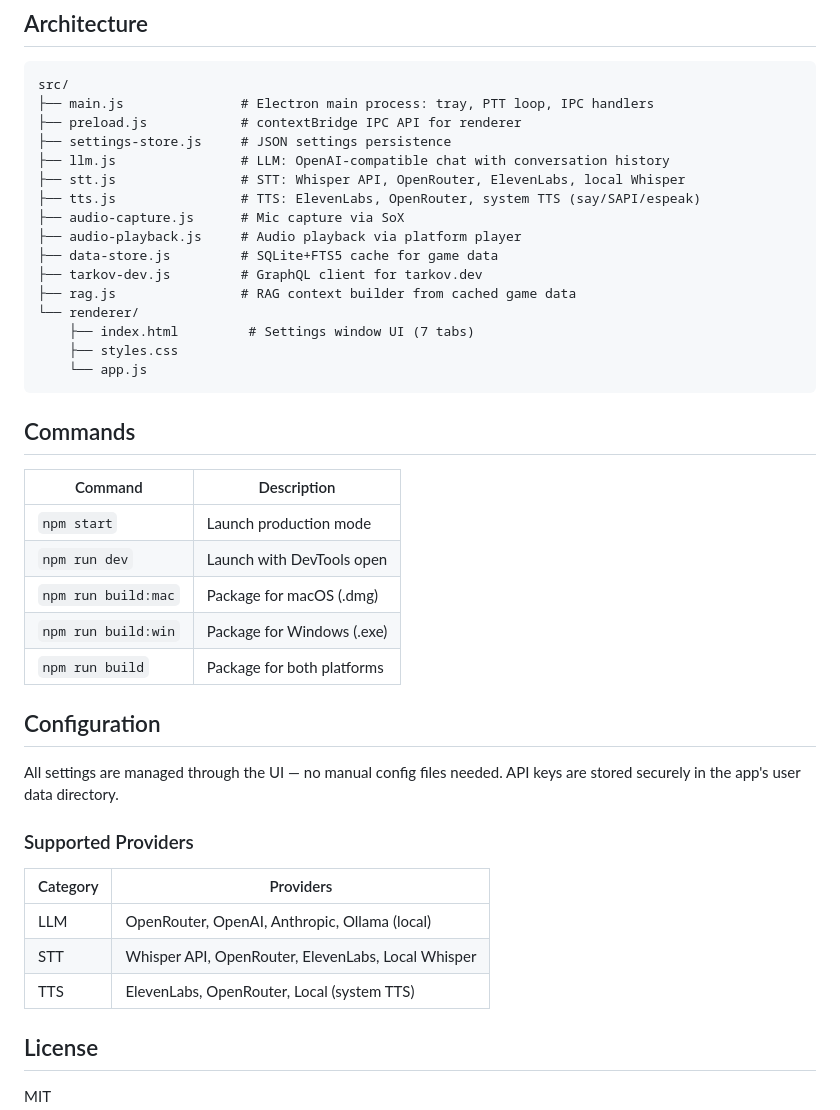
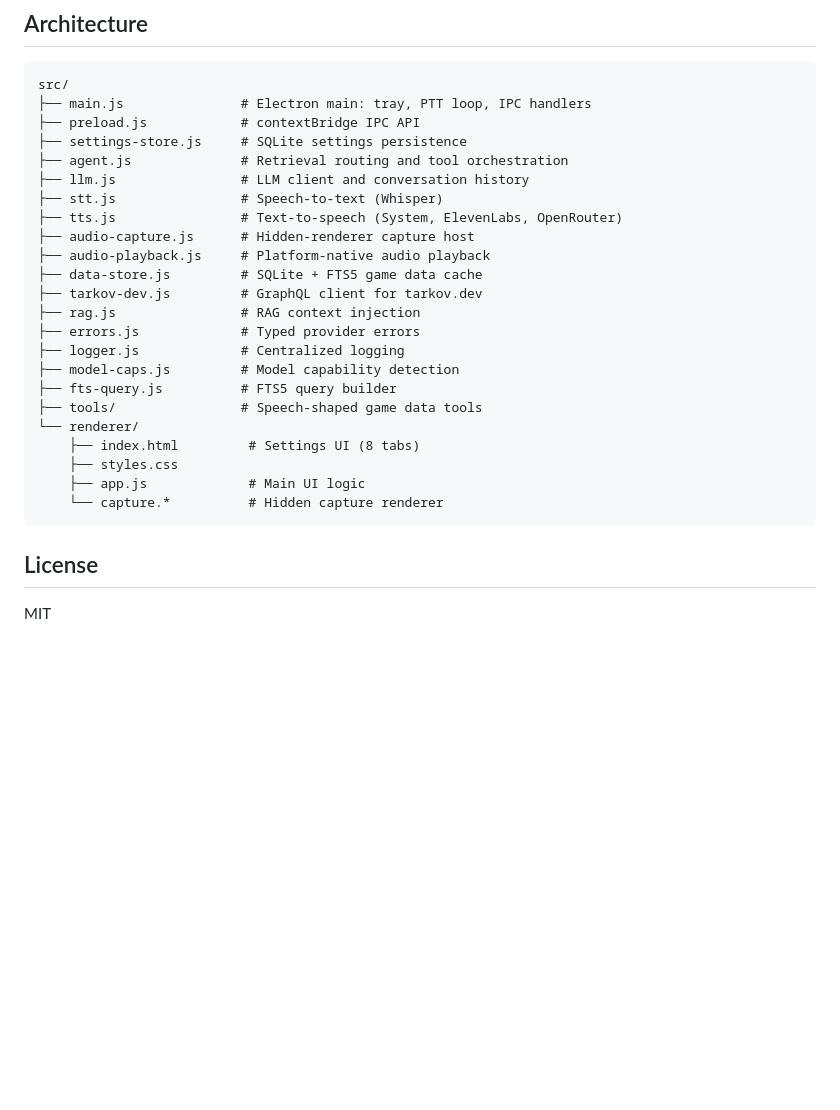
Before and after one commit to guivinicius/tarkov-operator, a Markdown page: README.md, the part around one of its changes. GitHub-like rendering; blank space fills up the shorter version.

````diff
--- a/README.md
+++ b/README.md
@@ -55,44 +76,29 @@ The **Data** tab shows cached game info from tarkov.dev. Data is auto-fetched on
 
 ```
 src/
-├── main.js               # Electron main process: tray, PTT loop, IPC handlers
-├── preload.js            # contextBridge IPC API for renderer
-├── settings-store.js     # JSON settings persistence
-├── llm.js                # LLM: OpenAI-compatible chat with conversation history
-├── stt.js                # STT: Whisper API, OpenRouter, ElevenLabs, local Whisper
-├── tts.js                # TTS: ElevenLabs, OpenRouter, system TTS (say/SAPI/espeak)
-├── audio-capture.js      # Mic capture via SoX
-├── audio-playback.js     # Audio playback via platform player
-├── data-store.js         # SQLite+FTS5 cache for game data
+├── main.js               # Electron main: tray, PTT loop, IPC handlers
+├── preload.js            # contextBridge IPC API
+├── settings-store.js     # SQLite settings persistence
+├── agent.js              # Retrieval routing and tool orchestration
+├── llm.js                # LLM client and conversation history
+├── stt.js                # Speech-to-text (Whisper)
+├── tts.js                # Text-to-speech (System, ElevenLabs, OpenRouter)
+├── audio-capture.js      # Hidden-renderer capture host
+├── audio-playback.js     # Platform-native audio playback
+├── data-store.js         # SQLite + FTS5 game data cache
 ├── tarkov-dev.js         # GraphQL client for tarkov.dev
-├── rag.js                # RAG context builder from cached game data
+├── rag.js                # RAG context injection
+├── errors.js             # Typed provider errors
+├── logger.js             # Centralized logging
+├── model-caps.js         # Model capability detection
+├── fts-query.js          # FTS5 query builder
+├── tools/                # Speech-shaped game data tools
 └── renderer/
-    ├── index.html         # Settings window UI (7 tabs)
+    ├── index.html         # Settings UI (8 tabs)
     ├── styles.css
-    └── app.js
+    ├── app.js             # Main UI logic
+    └── capture.*          # Hidden capture renderer
 ```
-
-## Commands
-
-| Command | Description |
-|---|---|
-| `npm start` | Launch production mode |
-| `npm run dev` | Launch with DevTools open |
-| `npm run build:mac` | Package for macOS (.dmg) |
-| `npm run build:win` | Package for Windows (.exe) |
-| `npm run build` | Package for both platforms |
-
-## Configuration
-
-All settings are managed through the UI — no manual config files needed. API keys are stored securely in the app's user data directory.
-
-### Supported Providers
-
-| Category | Providers |
-|---|---|
-| LLM | OpenRouter, OpenAI, Anthropic, Ollama (local) |
-| STT | Whisper API, OpenRouter, ElevenLabs, Local Whisper |
-| TTS | ElevenLabs, OpenRouter, Local (system TTS) |
 
 ## License
 
````
Also changed, not shown: other parts of README.md (+57 -36 lines), AGENTS.md (+40 -47 lines).
